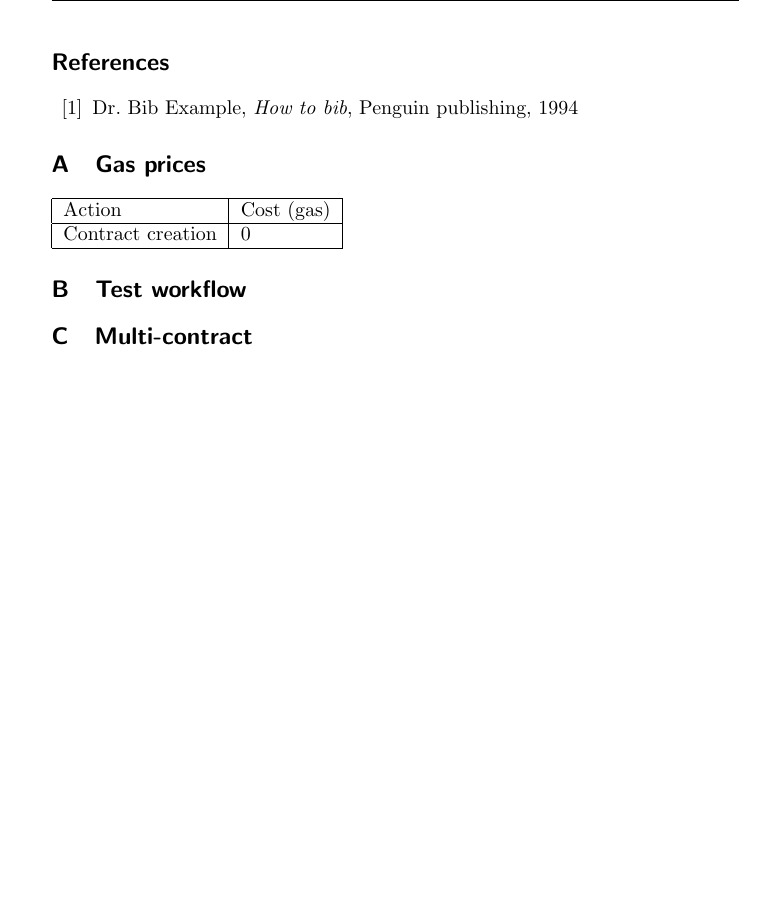
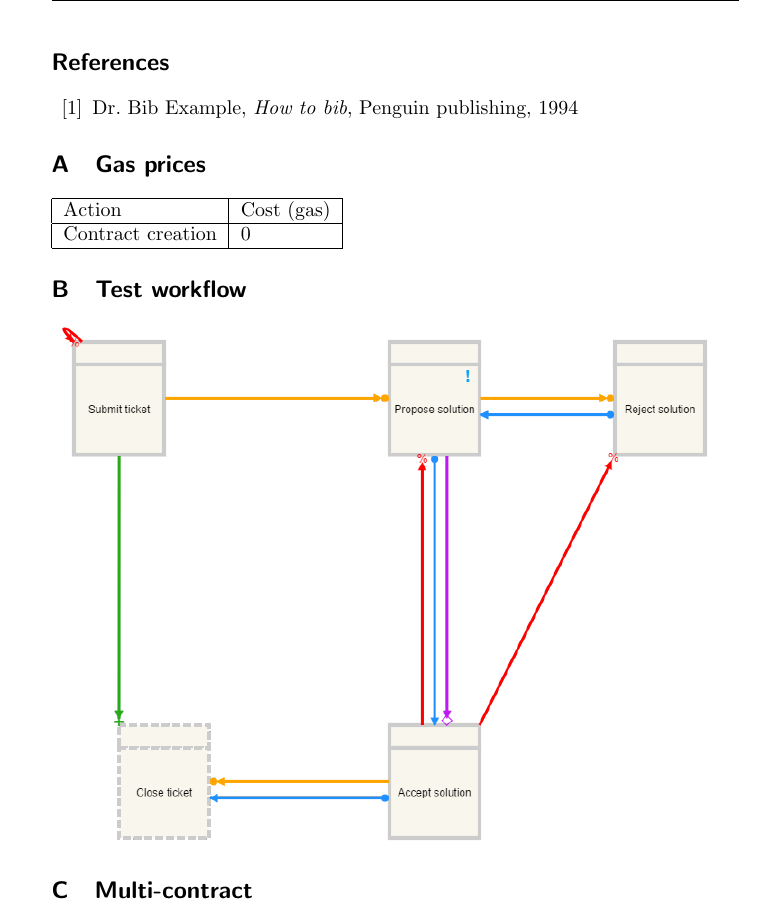
Before and after one commit to DCReum/dcreum.github.io, a LaTeX document (docs/report.tex): part of page 5 of 5 before the commit and part of page 5 of 6 after it, cut so that both start at the same text, the shorter picture padded with empty space. Compiled offline with pdfLaTeX.

Commit message:
Test Workflow

```diff
--- a/docs/report.tex
+++ b/docs/report.tex
@@ -146,6 +146,8 @@
 
 	\section{Test workflow}
 
+		\includegraphics[scale=0.45]{figures/ExampleWorkflow.png}
+
 	\section{Multi-contract}
 
 		\subsection{Code}
```
